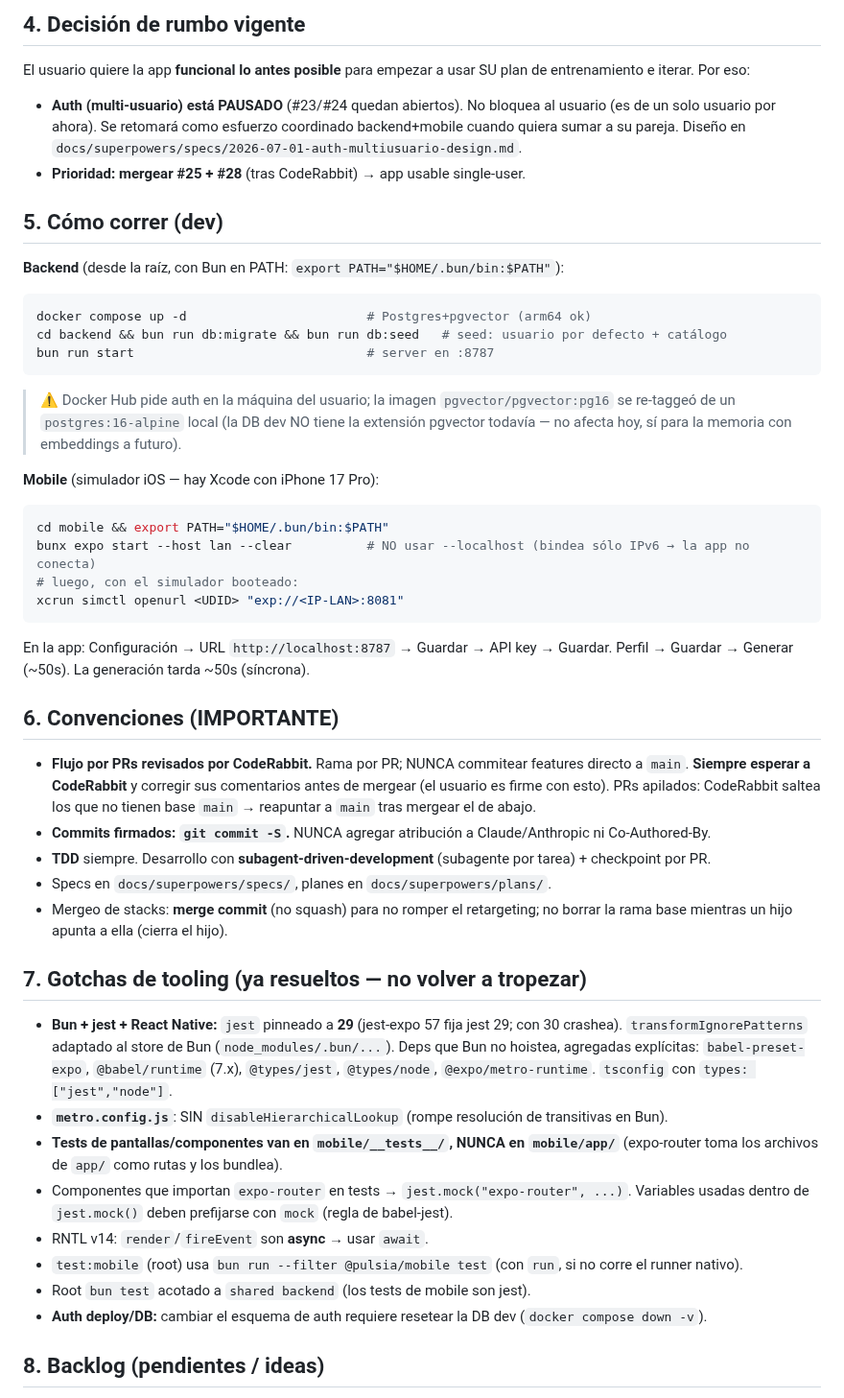
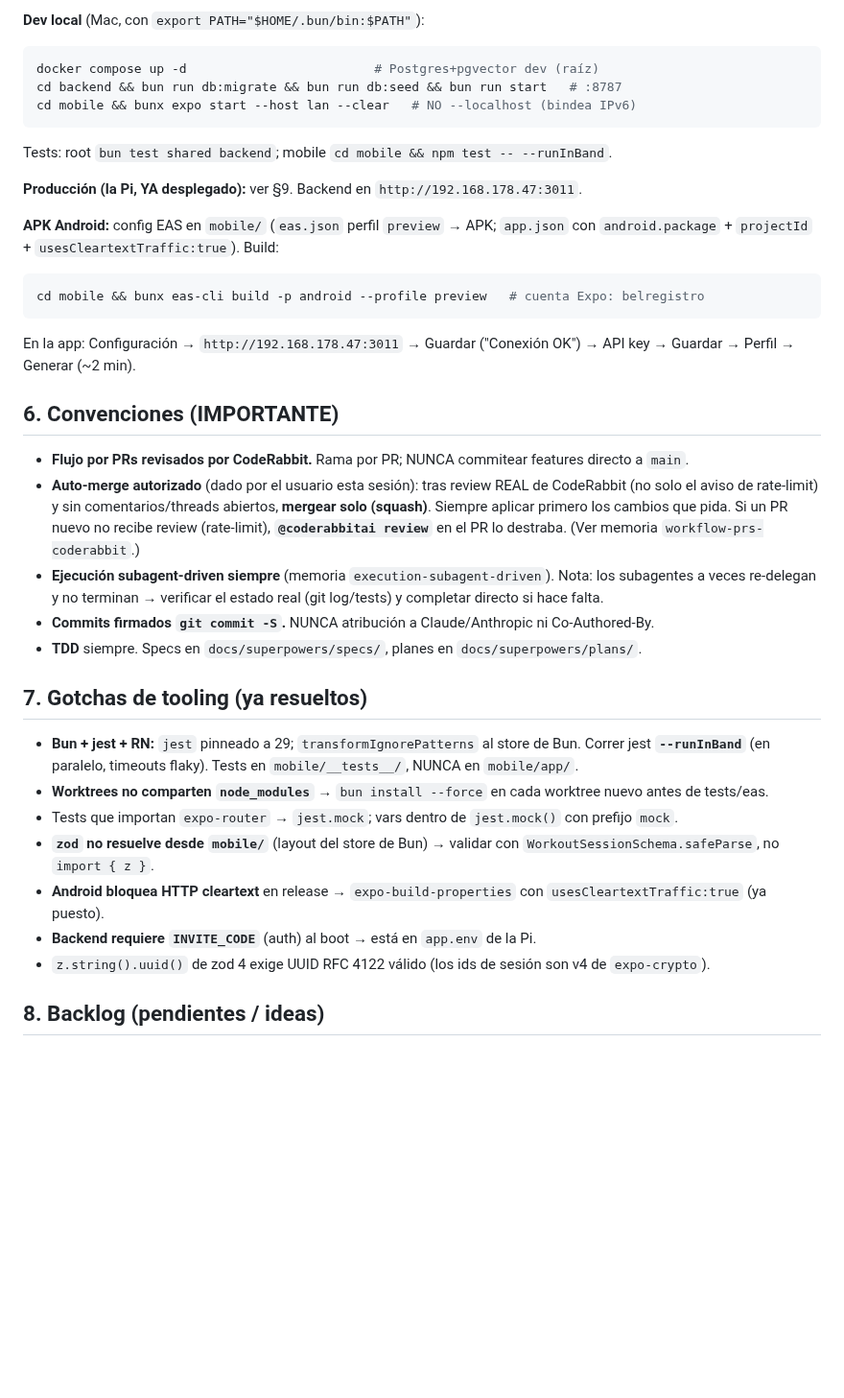
Before and after one commit to thusspokedata/pulsia, a Markdown page: ONBOARDING.md, the part around one of its changes. Shown at 96% size. GitHub-like rendering; blank space fills up the shorter version.

Commit message:
docs: actualizar ONBOARDING con el estado real (sub-proyecto A + deploy Pi + APK)

````diff
--- a/ONBOARDING.md
+++ b/ONBOARDING.md
@@ -74,62 +75,44 @@ para poder probar.
 
-## 4. Decisión de rumbo vigente
+**Dev local** (Mac, con `export PATH="$HOME/.bun/bin:$PATH"`):
+```bash
+docker compose up -d                         # Postgres+pgvector dev (raíz)
+cd backend && bun run db:migrate && bun run db:seed && bun run start   # :8787
+cd mobile && bunx expo start --host lan --clear   # NO --localhost (bindea IPv6)
+```
+Tests: root `bun test shared backend`; mobile `cd mobile && npm test -- --runInBand`.
 
-El usuario quiere la app **funcional lo antes posible** para empezar a usar SU plan de
-entrenamiento e iterar. Por eso:
-- **Auth (multi-usuario) está PAUSADO** (#23/#24 quedan abiertos). No bloquea al usuario (es de un
-  solo usuario por ahora). Se retomará como esfuerzo coordinado backend+mobile cuando quiera sumar
-  a su pareja. Diseño en `docs/superpowers/specs/2026-07-01-auth-multiusuario-design.md`.
-- **Prioridad: mergear #25 + #28** (tras CodeRabbit) → app usable single-user.
+**Producción (la Pi, YA desplegado):** ver §9. Backend en `http://192.168.178.47:3011`.
 
-## 5. Cómo correr (dev)
-
-**Backend** (desde la raíz, con Bun en PATH: `export PATH="$HOME/.bun/bin:$PATH"`):
+**APK Android:** config EAS en `mobile/` (`eas.json` perfil `preview` → APK; `app.json` con
+`android.package` + `projectId` + `usesCleartextTraffic:true`). Build:
 ```bash
-docker compose up -d                        # Postgres+pgvector (arm64 ok)
-cd backend && bun run db:migrate && bun run db:seed   # seed: usuario por defecto + catálogo
-bun run start                               # server en :8787
+cd mobile && bunx eas-cli build -p android --profile preview   # cuenta Expo: belregistro
 ```
-> ⚠️ Docker Hub pide auth en la máquina del usuario; la imagen `pgvector/pgvector:pg16` se
-> re-taggeó de un `postgres:16-alpine` local (la DB dev NO tiene la extensión pgvector todavía —
-> no afecta hoy, sí para la memoria con embeddings a futuro).
-
-**Mobile** (simulador iOS — hay Xcode con iPhone 17 Pro):
-```bash
-cd mobile && export PATH="$HOME/.bun/bin:$PATH"
-bunx expo start --host lan --clear          # NO usar --localhost (bindea sólo IPv6 → la app no conecta)
-# luego, con el simulador booteado:
-xcrun simctl openurl <UDID> "exp://<IP-LAN>:8081"
-```
-En la app: Configuración → URL `http://localhost:8787` → Guardar → API key → Guardar. Perfil →
-Guardar → Generar (~50s). La generación tarda ~50s (síncrona).
+En la app: Configuración → `http://192.168.178.47:3011` → Guardar ("Conexión OK") → API key →
+Guardar → Perfil → Generar (~2 min).
 
 ## 6. Convenciones (IMPORTANTE)
 
 - **Flujo por PRs revisados por CodeRabbit.** Rama por PR; NUNCA commitear features directo a `main`.
-  **Siempre esperar a CodeRabbit** y corregir sus comentarios antes de mergear (el usuario es firme
-  con esto). PRs apilados: CodeRabbit saltea los que no tienen base `main` → reapuntar a `main` tras
-  mergear el de abajo.
-- **Commits firmados: `git commit -S`.** NUNCA agregar atribución a Claude/Anthropic ni Co-Authored-By.
-- **TDD** siempre. Desarrollo con **subagent-driven-development** (subagente por tarea) + checkpoint por PR.
-- Specs en `docs/superpowers/specs/`, planes en `docs/superpowers/plans/`.
-- Mergeo de stacks: **merge commit** (no squash) para no romper el retargeting; no borrar la rama
-  base mientras un hijo apunta a ella (cierra el hijo).
+- **Auto-merge autorizado** (dado por el usuario esta sesión): tras review REAL de CodeRabbit (no
+  solo el aviso de rate-limit) y sin comentarios/threads abiertos, **mergear solo (squash)**. Siempre
+  aplicar primero los cambios que pida. Si un PR nuevo no recibe review (rate-limit), **`@coderabbitai
+  review`** en el PR lo destraba. (Ver memoria `workflow-prs-coderabbit`.)
+- **Ejecución subagent-driven siempre** (memoria `execution-subagent-driven`). Nota: los subagentes
+  a veces re-delegan y no terminan → verificar el estado real (git log/tests) y completar directo si hace falta.
+- **Commits firmados `git commit -S`.** NUNCA atribución a Claude/Anthropic ni Co-Authored-By.
+- **TDD** siempre. Specs en `docs/superpowers/specs/`, planes en `docs/superpowers/plans/`.
 
-## 7. Gotchas de tooling (ya resueltos — no volver a tropezar)
+## 7. Gotchas de tooling (ya resueltos)
 
-- **Bun + jest + React Native:** `jest` pinneado a **29** (jest-expo 57 fija jest 29; con 30
-  crashea). `transformIgnorePatterns` adaptado al store de Bun (`node_modules/.bun/...`). Deps que
-  Bun no hoistea, agregadas explícitas: `babel-preset-expo`, `@babel/runtime` (7.x), `@types/jest`,
-  `@types/node`, `@expo/metro-runtime`. `tsconfig` con `types: ["jest","node"]`.
-- **`metro.config.js`**: SIN `disableHierarchicalLookup` (rompe resolución de transitivas en Bun).
-- **Tests de pantallas/componentes van en `mobile/__tests__/`, NUNCA en `mobile/app/`** (expo-router
-  toma los archivos de `app/` como rutas y los bundlea).
-- Componentes que importan `expo-router` en tests → `jest.mock("expo-router", ...)`. Variables usadas
-  dentro de `jest.mock()` deben prefijarse con `mock` (regla de babel-jest).
-- RNTL v14: `render`/`fireEvent` son **async** → usar `await`.
-- `test:mobile` (root) usa `bun run --filter @pulsia/mobile test` (con `run`, si no corre el runner nativo).
-- Root `bun test` acotado a `shared backend` (los tests de mobile son jest).
-- **Auth deploy/DB:** cambiar el esquema de auth requiere resetear la DB dev (`docker compose down -v`).
+- **Bun + jest + RN:** `jest` pinneado a 29; `transformIgnorePatterns` al store de Bun. Correr jest
+  **`--runInBand`** (en paralelo, timeouts flaky). Tests en `mobile/__tests__/`, NUNCA en `mobile/app/`.
+- **Worktrees no comparten `node_modules`** → `bun install --force` en cada worktree nuevo antes de tests/eas.
+- Tests que importan `expo-router` → `jest.mock`; vars dentro de `jest.mock()` con prefijo `mock`.
+- **`zod` no resuelve desde `mobile/`** (layout del store de Bun) → validar con `WorkoutSessionSchema.safeParse`, no `import { z }`.
+- **Android bloquea HTTP cleartext** en release → `expo-build-properties` con `usesCleartextTraffic:true` (ya puesto).
+- **Backend requiere `INVITE_CODE`** (auth) al boot → está en `app.env` de la Pi.
+- `z.string().uuid()` de zod 4 exige UUID RFC 4122 válido (los ids de sesión son v4 de `expo-crypto`).
 
 ## 8. Backlog (pendientes / ideas)
 
````
Also changed, not shown: other parts of ONBOARDING.md (+109 -110 lines).
